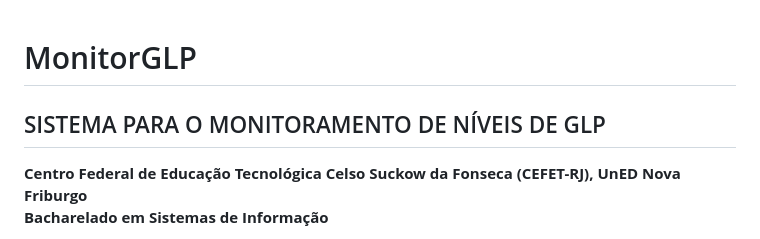
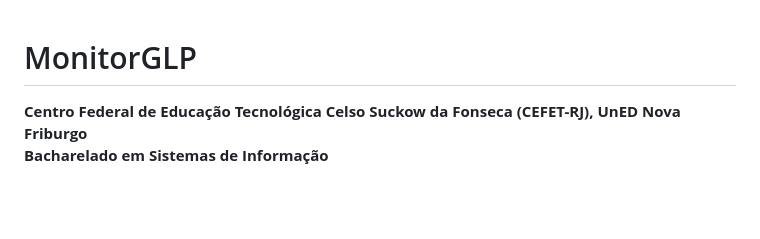
Before and after one commit to madrignani/monitorGLP, a Markdown page: README.md, the part around the change. Drawn GitHub-style; blank space fills up the shorter version.

```diff
--- a/README.md
+++ b/README.md
@@ -1,5 +1,4 @@
 # MonitorGLP
-## SISTEMA PARA O MONITORAMENTO DE NÍVEIS DE GLP
 
 **Centro Federal de Educação Tecnológica Celso Suckow da Fonseca (CEFET-RJ), UnED Nova Friburgo**
 **Bacharelado em Sistemas de Informação**
```
